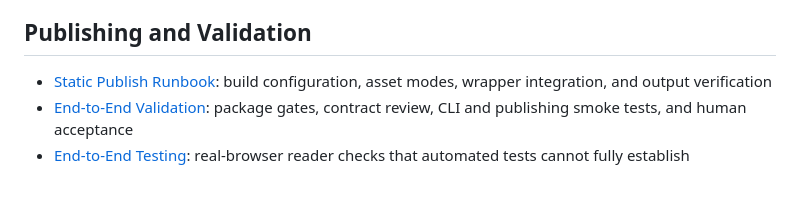
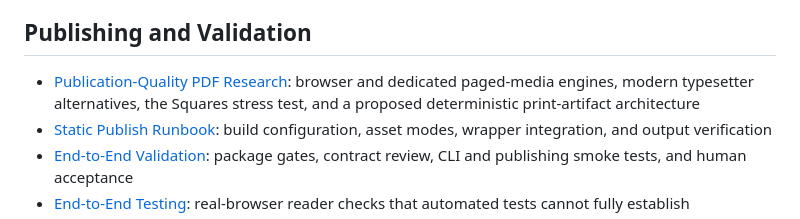
Before and after one commit to jlevy/kpress, a Markdown page: docs/README.md, the part around the change. GitHub-like rendering; blank space fills up the shorter version.

Commit message:
docs: research publication-quality PDF output

```diff
--- a/docs/README.md
+++ b/docs/README.md
@@ -42,6 +42,9 @@ Use this index for implementation, maintenance, and release work.
 
 ## Publishing and Validation
 
+- [Publication-Quality PDF Research](project/research/research-2026-09-05-print-ready-pdf-output.md):
+  browser and dedicated paged-media engines, modern typesetter alternatives, the Squares
+  stress test, and a proposed deterministic print-artifact architecture
 - [Static Publish Runbook](kpress-static-publish.runbook.md): build configuration, asset
   modes, wrapper integration, and output verification
 - [End-to-End Validation](kpress-validation.runbook.md): package gates, contract review,
```
Also changed, not shown: 1 other file.
